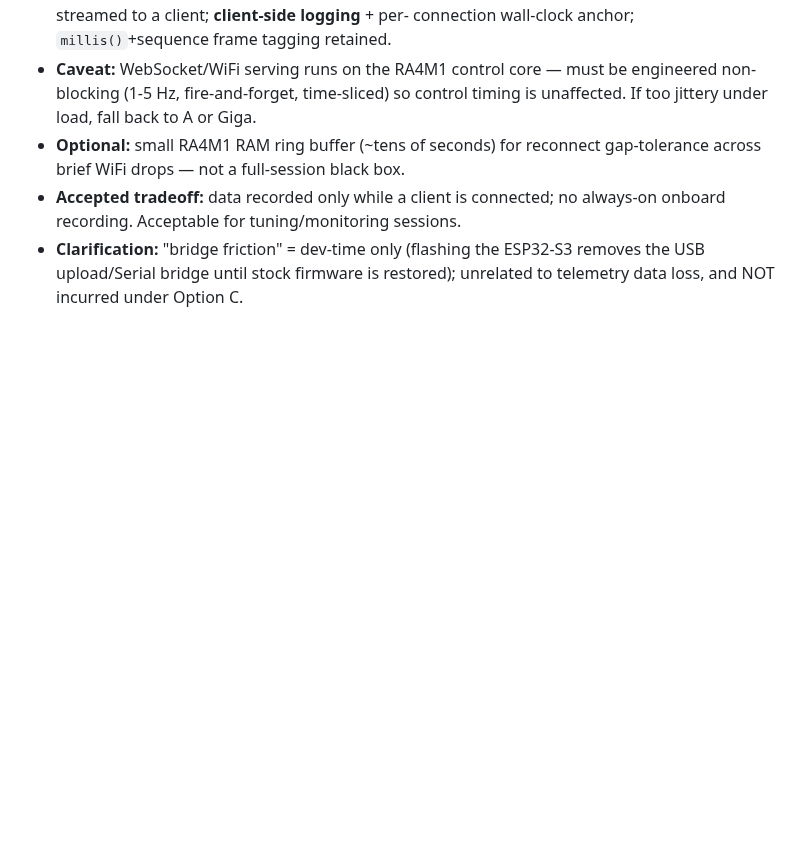
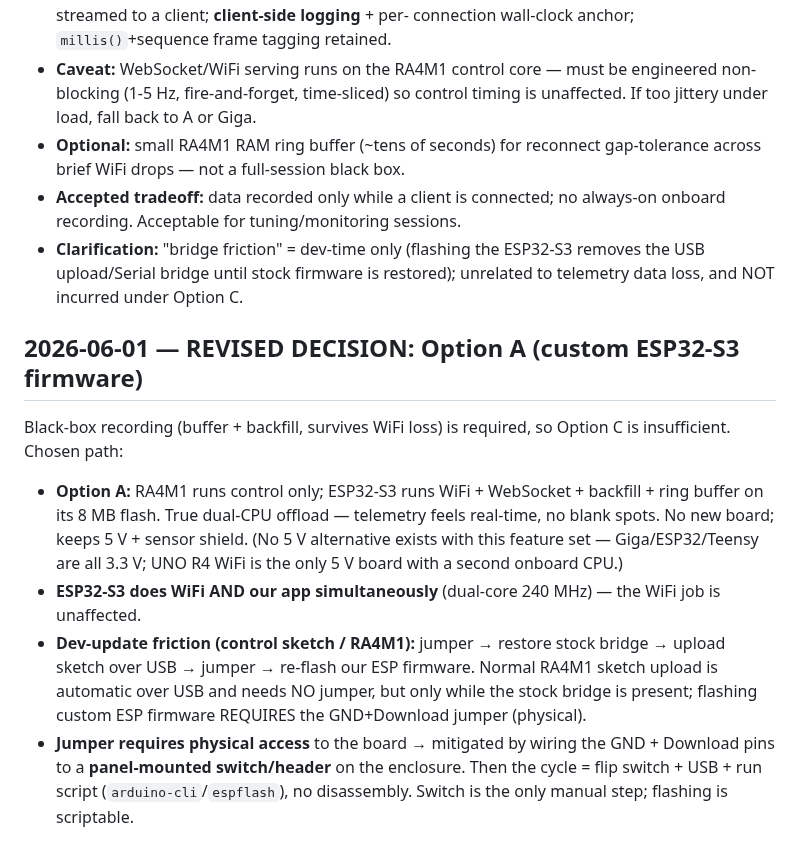
Before and after one commit to boulaajaj/Arduino-DiggerSetup, a Markdown page: docs/DECISION-LOG.md, the part around the change. Rendered like a GitHub page; blank space fills up the shorter version.

Commit message:
docs: revise to Option A (custom ESP32-S3 firmware) + panel-switch fix
Black-box recording required, so Option A chosen: control on RA4M1, WiFi +
WebSocket + backfill + 8 MB ring buffer on ESP32-S3. Records the jumper
flashing cycle and the panel-mounted switch mitigation for physical access.
Tracked in #48.

```diff
--- a/docs/DECISION-LOG.md
+++ b/docs/DECISION-LOG.md
@@ -117,3 +117,25 @@ Research for the WiFi telemetry dashboard + black-box logging. Findings:
 - **Clarification:** "bridge friction" = dev-time only (flashing the ESP32-S3
   removes the USB upload/Serial bridge until stock firmware is restored);
   unrelated to telemetry data loss, and NOT incurred under Option C.
+
+## 2026-06-01 — REVISED DECISION: Option A (custom ESP32-S3 firmware)
+
+Black-box recording (buffer + backfill, survives WiFi loss) is required, so
+Option C is insufficient. Chosen path:
+
+- **Option A:** RA4M1 runs control only; ESP32-S3 runs WiFi + WebSocket +
+  backfill + ring buffer on its 8 MB flash. True dual-CPU offload — telemetry
+  feels real-time, no blank spots. No new board; keeps 5 V + sensor shield.
+  (No 5 V alternative exists with this feature set — Giga/ESP32/Teensy are all
+  3.3 V; UNO R4 WiFi is the only 5 V board with a second onboard CPU.)
+- **ESP32-S3 does WiFi AND our app simultaneously** (dual-core 240 MHz) — the
+  WiFi job is unaffected.
+- **Dev-update friction (control sketch / RA4M1):** jumper → restore stock
+  bridge → upload sketch over USB → jumper → re-flash our ESP firmware.
+  Normal RA4M1 sketch upload is automatic over USB and needs NO jumper, but
+  only while the stock bridge is present; flashing custom ESP firmware
+  REQUIRES the GND+Download jumper (physical).
+- **Jumper requires physical access** to the board → mitigated by wiring the
+  GND + Download pins to a **panel-mounted switch/header** on the enclosure.
+  Then the cycle = flip switch + USB + run script (`arduino-cli`/`espflash`),
+  no disassembly. Switch is the only manual step; flashing is scriptable.
```
